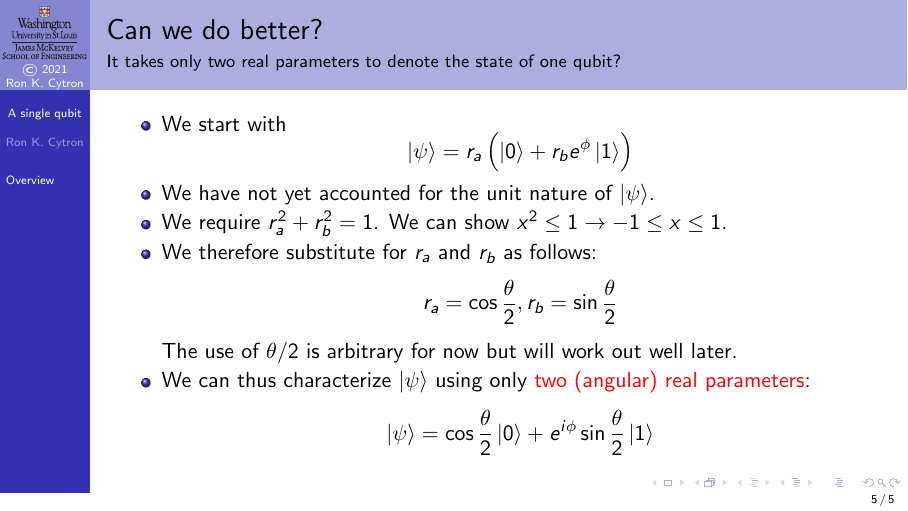
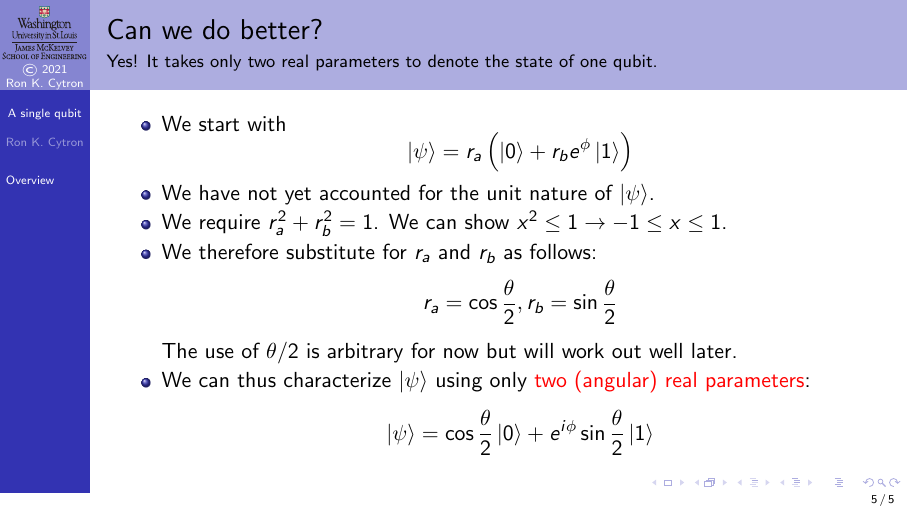
Before and after one commit to ProfRonCytron/ZeboCopy, LaTeX slides (single.tex, which reads 6.tex): page 10 of 10. Compiled offline with pdfLaTeX.

Commit message:
Update on Overleaf.

```diff
--- a/6.tex
+++ b/6.tex
@@ -49,7 +49,7 @@ We next examine a more concise and visually compelling definition of a qubit.
 }
 \end{frame}
 
-\begin{frame}{Can we do better?}{It takes only two real parameters to denote the state of one qubit?}
+\begin{frame}{Can we do better?}{Yes!  It takes only two real parameters to denote the state of one qubit.}
 \begin{itemize}
    \item We start with
    \[ \ket{\psi}= r_{a}\left( \ket{0} + r_{b}\Exp{\phi}\ket{1}\right) \]
```
